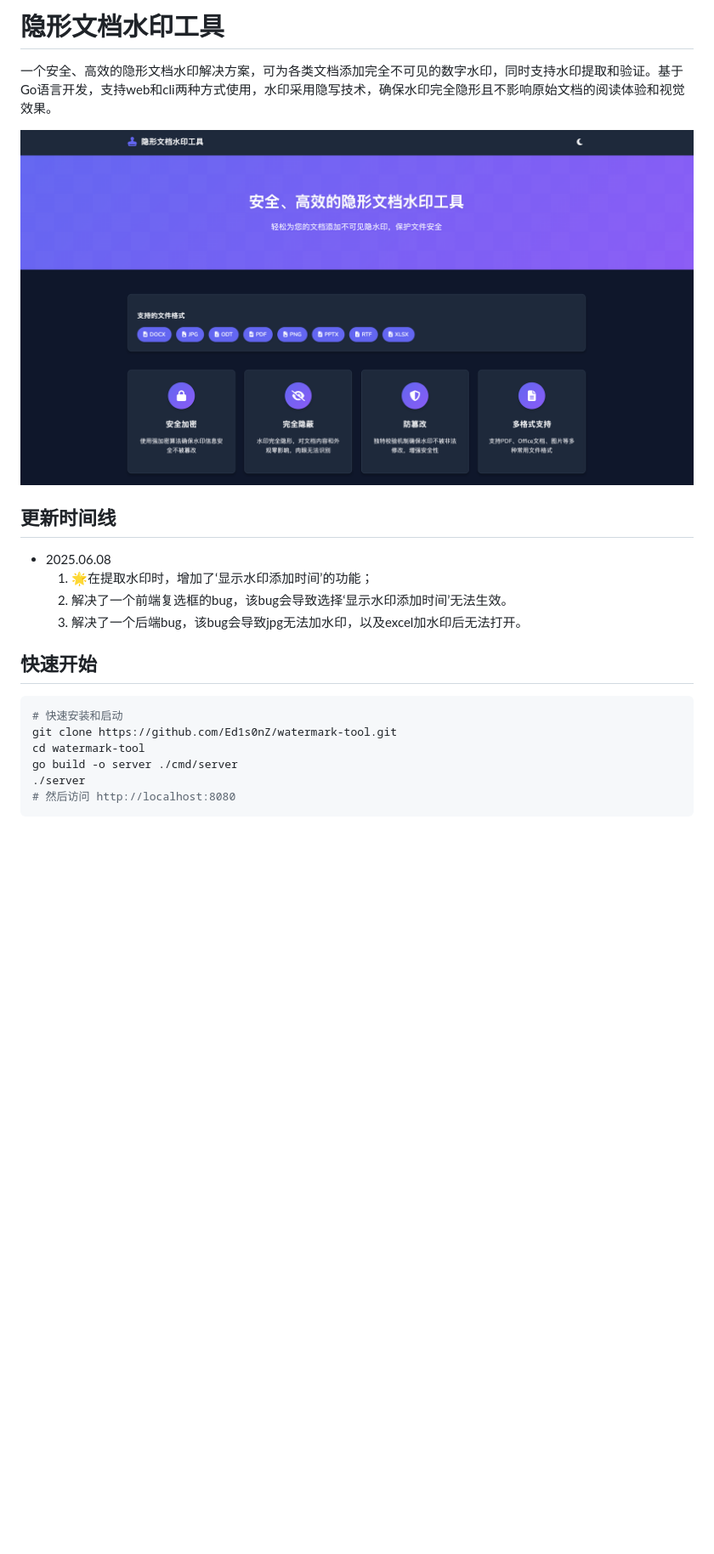
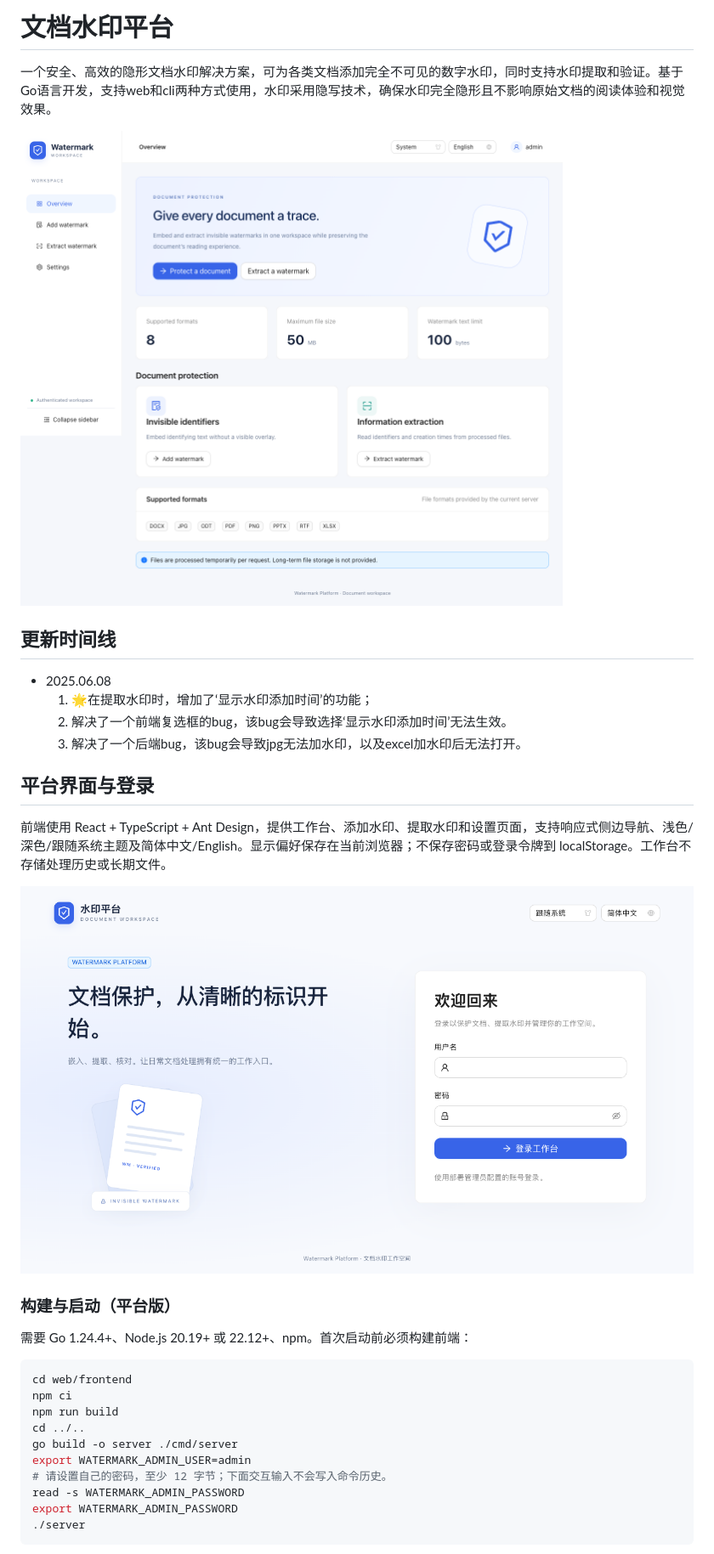
Before and after one commit to Ed1s0nZ/watermark-tool, a Markdown page: README.md, the part around one of its changes. Shown at 85% size. GitHub-like rendering; pictures changed too: image/platform-desktop.png (added), image/platform-login.png (added); blank space fills up the shorter version.

Commit message:
docs: document platform setup migration and verified browser flows

````diff
--- a/README.md
+++ b/README.md
@@ -1,8 +1,8 @@
-# 隐形文档水印工具
+# 文档水印平台
 
 一个安全、高效的隐形文档水印解决方案，可为各类文档添加完全不可见的数字水印，同时支持水印提取和验证。基于Go语言开发，支持web和cli两种方式使用，水印采用隐写技术，确保水印完全隐形且不影响原始文档的阅读体验和视觉效果。
 
-<img src="https://github.com/Ed1s0nZ/watermark-tool/blob/main/image/%E7%95%8C%E9%9D%A2.png" width="800px">
+![Ant Design 平台工作台](image/platform-desktop.png)
 
 ## 更新时间线
 - 2025.06.08
@@ -10,13 +10,26 @@
   2. 解决了一个前端复选框的bug，该bug会导致选择‘显示水印添加时间’无法生效。
   3. 解决了一个后端bug，该bug会导致jpg无法加水印，以及excel加水印后无法打开。
 
-## 快速开始
+## 平台界面与登录
+
+前端使用 React + TypeScript + Ant Design，提供工作台、添加水印、提取水印和设置页面，支持响应式侧边导航、浅色/深色/跟随系统主题及简体中文/English。显示偏好保存在当前浏览器；不保存密码或登录令牌到 localStorage。工作台不存储处理历史或长期文件。
+
+![登录界面](image/platform-login.png)
+
+### 构建与启动（平台版）
+
+需要 Go 1.24.4+、Node.js 20.19+ 或 22.12+、npm。首次启动前必须构建前端：
+
 ```bash
-# 快速安装和启动
-git clone https://github.com/Ed1s0nZ/watermark-tool.git
-cd watermark-tool
+cd web/frontend
+npm ci
+npm run build
+cd ../..
 go build -o server ./cmd/server
+export WATERMARK_ADMIN_USER=admin
+# 请设置自己的密码，至少 12 字节；下面交互输入不会写入命令历史。
+read -s WATERMARK_ADMIN_PASSWORD
+export WATERMARK_ADMIN_PASSWORD
 ./server
-# 然后访问 http://localhost:8080
 ```
 
````
Also changed, not shown: other parts of README.md (+62 -45 lines), image/platform-mobile.png (added), 1 other file.
